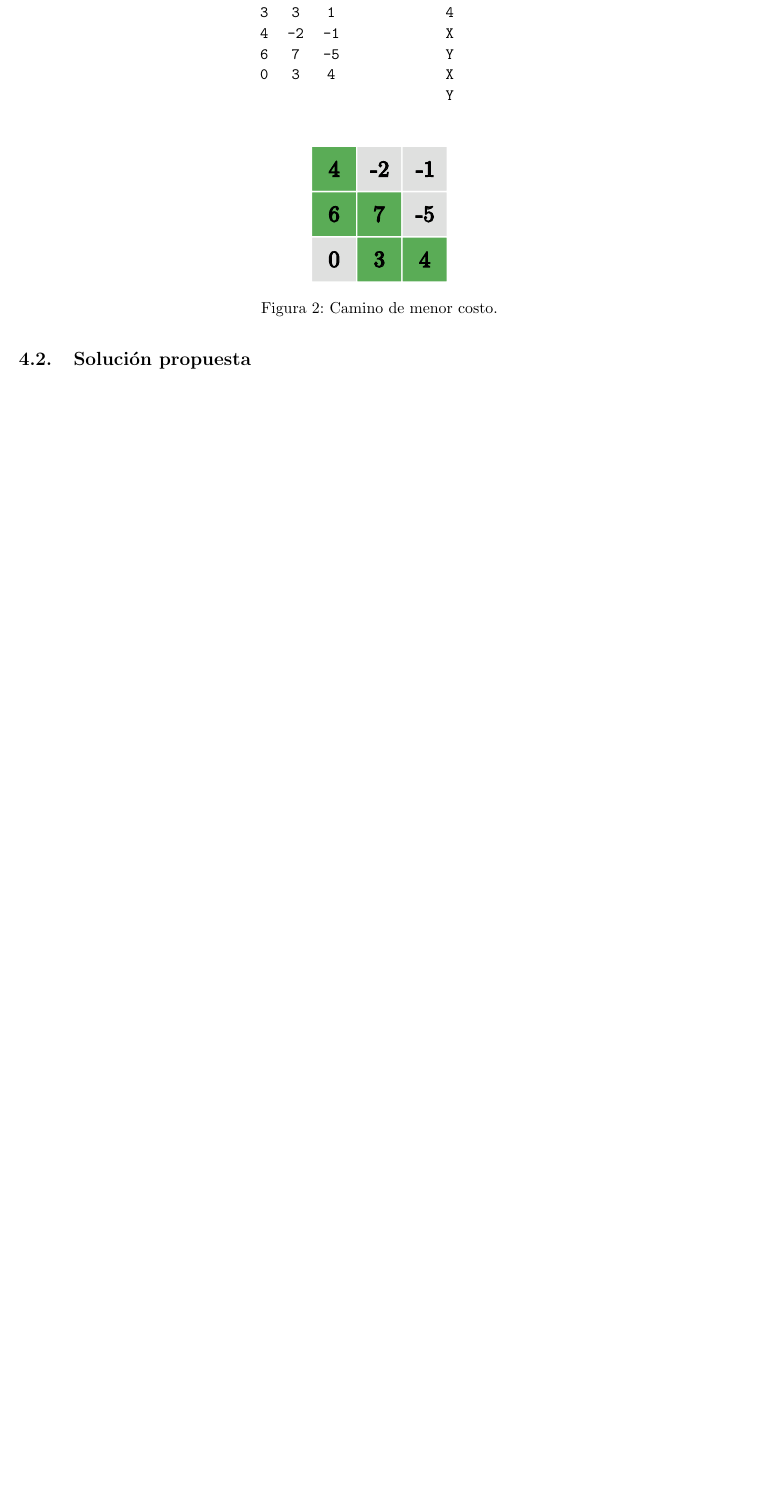
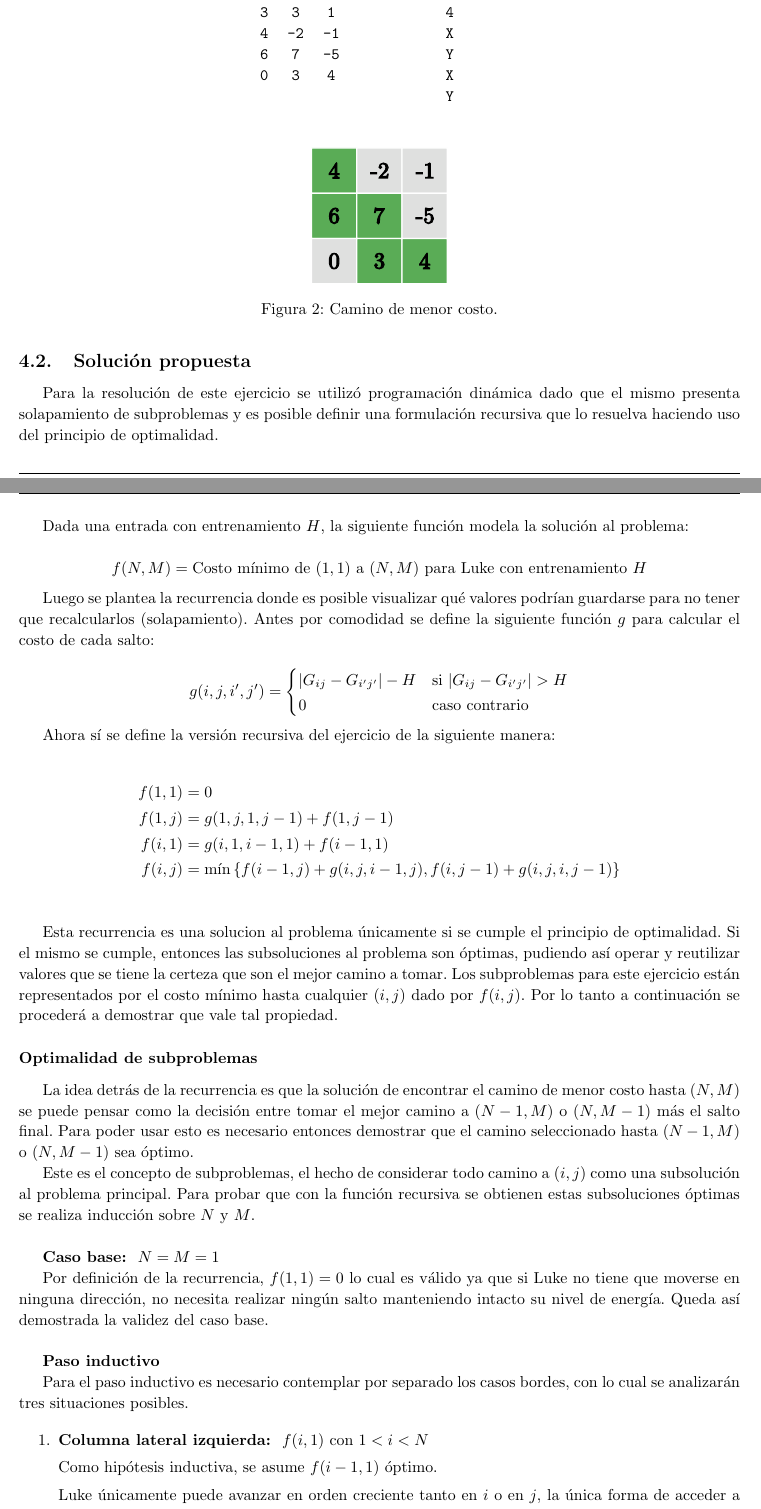
Before and after one commit to francofrizzo/aed3-tp2, a LaTeX document (latex/informe.tex, which reads latex/ej3.tex): part of page 10 of 11 before the commit and two parts of pages 10 and 11 of 13 after it, the two joined at a grey line, cut so that both start at the same text, the shorter picture padded with empty space. Compiled offline with pdfLaTeX.

Commit message:
Add ex3 optimality proof

```diff
--- a/latex/ej3.tex
+++ b/latex/ej3.tex
@@ -82,3 +82,84 @@
     % Explicar de forma clara, sencilla, estructurada y concisa, las ideas desarrolladas para la resolución del problema. Utilizar pseudocódigo y lenguaje coloquial (no código fuente). Justificar por qué el procedimiento resuelve efectivamente el problema.
     \subsection{Solución propuesta}
 
+	Para la resolución de este ejercicio se utilizó programación dinámica dado
+	que el mismo presenta solapamiento de subproblemas y es posible definir una
+	formulación recursiva que lo resuelva haciendo uso del principio de
+	optimalidad.
+
+	Dada una entrada con entrenamiento $H$, la siguiente función modela la solución al
+	problema:
+
+	\begin{equation*}
+		f(N, M) = \text{Costo mínimo de $(1, 1)$ a $(N, M)$ para Luke con entrenamiento $H$}
+	\end{equation*}
+
+	Luego se plantea la recurrencia donde es posible visualizar qué valores
+	podrían guardarse para no tener que recalcularlos (solapamiento).
+	Antes por comodidad se define la siguiente función $g$ para calcular el costo de cada salto:
+
+	\begin{equation*}
+		g(i, j, i', j') =
+		\begin{cases}
+			|G_{ij} - G_{i'j'}| - H & \text{si } |G_{ij} - G_{i'j'}| > H \\
+			0 & \text{caso contrario}
+		\end{cases}
+	\end{equation*}
+
+	Ahora sí se define la versión recursiva del ejercicio de la siguiente manera:
+
+	\begin{align*}
+		f(1, 1) &= 0 \\
+		f(1, j) &= g(1, j, 1, j - 1) + f(1, j - 1) \\
+		f(i, 1) &= g(i, 1, i - 1, 1) + f(i - 1, 1) \\
+		f(i, j) &= \text{mín}\left \{ f(i - 1, j) + g(i, j, i - 1, j), f(i, j - 1) + g(i, j, i, j - 1) \right \} \\
+	\end{align*}
+
+	Esta recurrencia es una solucion al problema únicamente si se cumple el principio
+	de optimalidad. Si el mismo se cumple, entonces las subsoluciones al problema son
+	óptimas, pudiendo así operar y reutilizar valores que se tiene la certeza
+	que son el mejor camino a tomar. Los subproblemas para este ejercicio están
+	representados por el costo mínimo hasta cualquier $(i, j)$ dado por $f(i,
+	j)$. Por lo tanto a continuación se procederá a demostrar que vale tal
+	propiedad.
+
+	\subsubsection*{Optimalidad de subproblemas}
+
+	La idea detrás de la recurrencia es que la solución de encontrar el camino
+	de menor costo hasta $(N, M)$ se puede pensar como la decisión entre tomar
+	el mejor camino a $(N - 1, M)$ o $(N, M - 1)$ más el salto final. Para poder
+	usar esto es necesario entonces demostrar que el camino seleccionado hasta
+	$(N - 1, M)$ o $(N, M - 1)$ sea óptimo.
+
+	Este es el concepto de subproblemas, el hecho de considerar todo camino a
+	$(i, j)$ como una subsolución al problema principal. Para probar que con la
+	función recursiva se obtienen estas subsoluciones óptimas se realiza
+	inducción sobre $N$ y $M$.
+
+	~
+
+	\textbf{Caso base: } $N = M = 1$
+
+	Por definición de la recurrencia, $f(1, 1) = 0$ lo cual es válido ya que si
+	Luke no tiene que moverse en ninguna dirección, no necesita realizar ningún
+	salto manteniendo intacto su nivel de energía. Queda así demostrada la
+	validez del caso base.
+
+	~
+
+	\textbf{Paso inductivo}
+
+	Para el paso inductivo es necesario contemplar por separado los casos
+	bordes, con lo cual se analizarán tres situaciones posibles.
+
+	\begin{enumerate}
+		\item{
+			\textbf{Columna lateral izquierda: } $f(i, 1)$ con $1 < i < N$
+
+			Como hipótesis inductiva, se asume $f(i - 1, 1)$ óptimo.
+
+			Luke únicamente puede avanzar en orden creciente tanto en $i$
+			o en $j$, la única forma de acceder a los casilleros de la primer
+			columna es avanzando sólo en $i$, ya que en con moverse
+			una posición en $j$ ya le resulta imposible retroceder y llegar a
+			estos.
```
Also changed, not shown: latex/ej3.tex (60 more changed lines).
